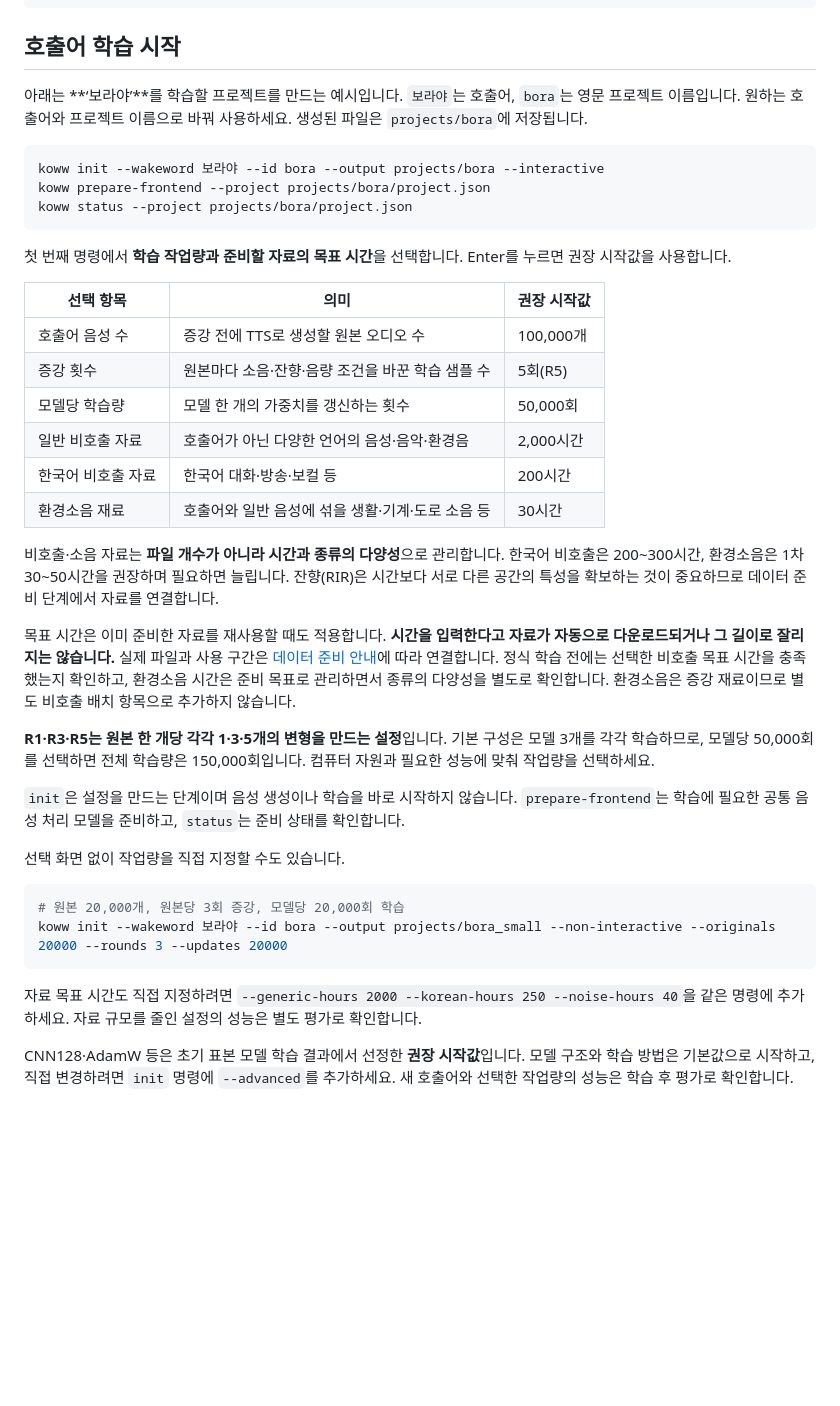
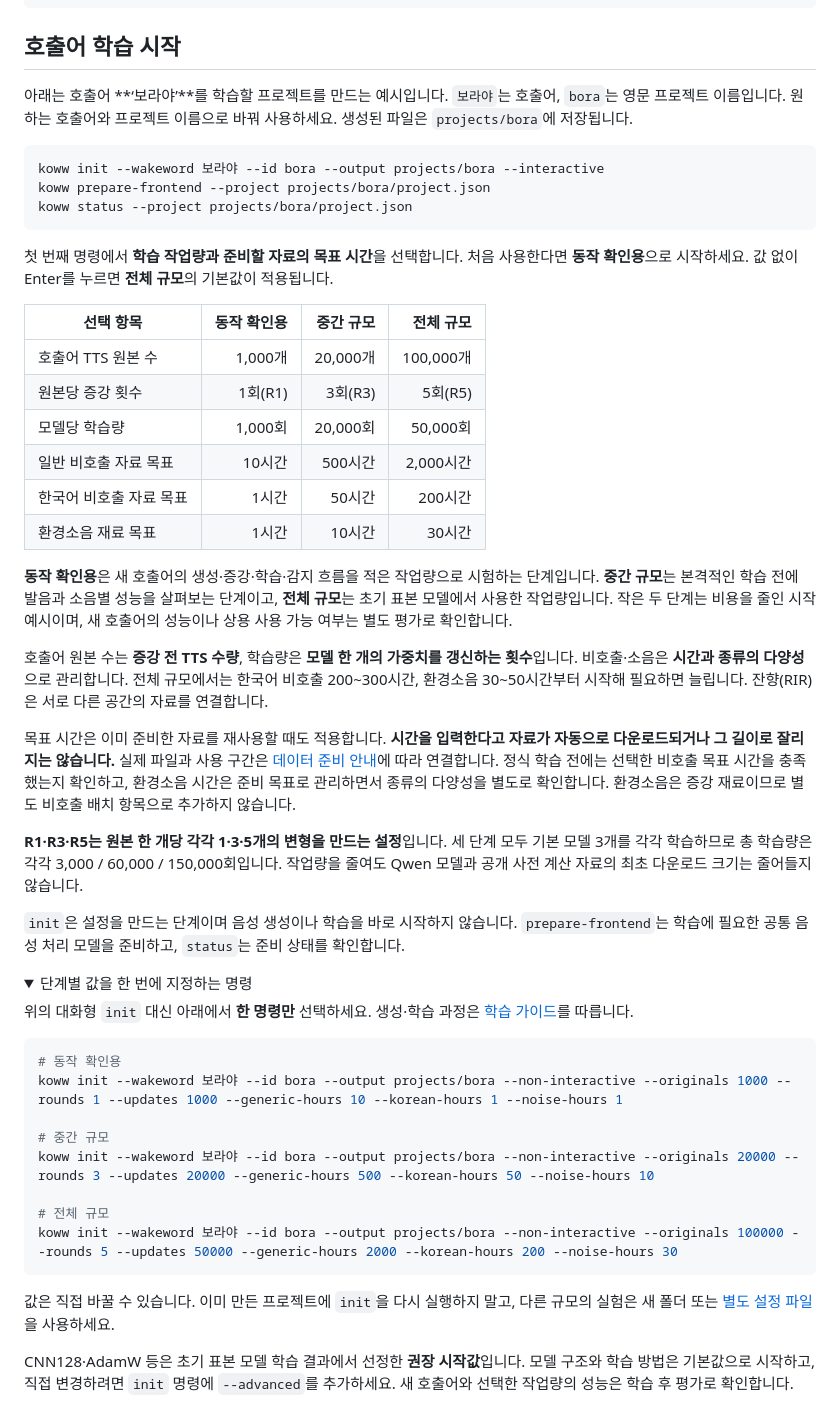
Before and after one commit to zzorbit/openwakeword-korean, a Markdown page: README.md, the part around the change. Drawn GitHub-style; folded sections open; blank space fills up the shorter version.

Commit message:
docs: add three workload recommendations for new wakeword training

````diff
--- a/README.md
+++ b/README.md
@@ -42,7 +42,7 @@ koww check
 
 ## 호출어 학습 시작
 
-아래는 **‘보라야’**를 학습할 프로젝트를 만드는 예시입니다. `보라야`는 호출어, `bora`는 영문 프로젝트 이름입니다. 원하는 호출어와 프로젝트 이름으로 바꿔 사용하세요. 생성된 파일은 `projects/bora`에 저장됩니다.
+아래는 호출어 **‘보라야’**를 학습할 프로젝트를 만드는 예시입니다. `보라야`는 호출어, `bora`는 영문 프로젝트 이름입니다. 원하는 호출어와 프로젝트 이름으로 바꿔 사용하세요. 생성된 파일은 `projects/bora`에 저장됩니다.
 
 ```powershell
 koww init --wakeword 보라야 --id bora --output projects/bora --interactive
@@ -50,33 +50,46 @@ koww prepare-frontend --project projects/bora/project.json
 koww status --project projects/bora/project.json
 ```
 
-첫 번째 명령에서 **학습 작업량과 준비할 자료의 목표 시간**을 선택합니다. Enter를 누르면 권장 시작값을 사용합니다.
+첫 번째 명령에서 **학습 작업량과 준비할 자료의 목표 시간**을 선택합니다. 처음 사용한다면 **동작 확인용**으로 시작하세요. 값 없이 Enter를 누르면 **전체 규모**의 기본값이 적용됩니다.
 
-| 선택 항목 | 의미 | 권장 시작값 |
-| --- | --- | --- |
-| 호출어 음성 수 | 증강 전에 TTS로 생성할 원본 오디오 수 | 100,000개 |
-| 증강 횟수 | 원본마다 소음·잔향·음량 조건을 바꾼 학습 샘플 수 | 5회(R5) |
-| 모델당 학습량 | 모델 한 개의 가중치를 갱신하는 횟수 | 50,000회 |
-| 일반 비호출 자료 | 호출어가 아닌 다양한 언어의 음성·음악·환경음 | 2,000시간 |
-| 한국어 비호출 자료 | 한국어 대화·방송·보컬 등 | 200시간 |
-| 환경소음 재료 | 호출어와 일반 음성에 섞을 생활·기계·도로 소음 등 | 30시간 |
+| 선택 항목 | 동작 확인용 | 중간 규모 | 전체 규모 |
+| --- | ---: | ---: | ---: |
+| 호출어 TTS 원본 수 | 1,000개 | 20,000개 | 100,000개 |
+| 원본당 증강 횟수 | 1회(R1) | 3회(R3) | 5회(R5) |
+| 모델당 학습량 | 1,000회 | 20,000회 | 50,000회 |
+| 일반 비호출 자료 목표 | 10시간 | 500시간 | 2,000시간 |
+| 한국어 비호출 자료 목표 | 1시간 | 50시간 | 200시간 |
+| 환경소음 재료 목표 | 1시간 | 10시간 | 30시간 |
 
-비호출·소음 자료는 **파일 개수가 아니라 시간과 종류의 다양성**으로 관리합니다. 한국어 비호출은 200~300시간, 환경소음은 1차 30~50시간을 권장하며 필요하면 늘립니다. 잔향(RIR)은 시간보다 서로 다른 공간의 특성을 확보하는 것이 중요하므로 데이터 준비 단계에서 자료를 연결합니다.
+**동작 확인용**은 새 호출어의 생성·증강·학습·감지 흐름을 적은 작업량으로 시험하는 단계입니다. **중간 규모**는 본격적인 학습 전에 발음과 소음별 성능을 살펴보는 단계이고, **전체 규모**는 초기 표본 모델에서 사용한 작업량입니다. 작은 두 단계는 비용을 줄인 시작 예시이며, 새 호출어의 성능이나 상용 사용 가능 여부는 별도 평가로 확인합니다.
+
+호출어 원본 수는 **증강 전 TTS 수량**, 학습량은 **모델 한 개의 가중치를 갱신하는 횟수**입니다. 비호출·소음은 **시간과 종류의 다양성**으로 관리합니다. 전체 규모에서는 한국어 비호출 200~300시간, 환경소음 30~50시간부터 시작해 필요하면 늘립니다. 잔향(RIR)은 서로 다른 공간의 자료를 연결합니다.
 
 목표 시간은 이미 준비한 자료를 재사용할 때도 적용합니다. **시간을 입력한다고 자료가 자동으로 다운로드되거나 그 길이로 잘리지는 않습니다.** 실제 파일과 사용 구간은 [데이터 준비 안내](docs/DATASETS.md)에 따라 연결합니다. 정식 학습 전에는 선택한 비호출 목표 시간을 충족했는지 확인하고, 환경소음 시간은 준비 목표로 관리하면서 종류의 다양성을 별도로 확인합니다. 환경소음은 증강 재료이므로 별도 비호출 배치 항목으로 추가하지 않습니다.
 
-**R1·R3·R5는 원본 한 개당 각각 1·3·5개의 변형을 만드는 설정**입니다. 기본 구성은 모델 3개를 각각 학습하므로, 모델당 50,000회를 선택하면 전체 학습량은 150,000회입니다. 컴퓨터 자원과 필요한 성능에 맞춰 작업량을 선택하세요.
+**R1·R3·R5는 원본 한 개당 각각 1·3·5개의 변형을 만드는 설정**입니다. 세 단계 모두 기본 모델 3개를 각각 학습하므로 총 학습량은 각각 3,000 / 60,000 / 150,000회입니다. 작업량을 줄여도 Qwen 모델과 공개 사전 계산 자료의 최초 다운로드 크기는 줄어들지 않습니다.
 
 `init`은 설정을 만드는 단계이며 음성 생성이나 학습을 바로 시작하지 않습니다. `prepare-frontend`는 학습에 필요한 공통 음성 처리 모델을 준비하고, `status`는 준비 상태를 확인합니다.
 
-선택 화면 없이 작업량을 직접 지정할 수도 있습니다.
+<details>
+<summary>단계별 값을 한 번에 지정하는 명령</summary>
+
+위의 대화형 `init` 대신 아래에서 **한 명령만** 선택하세요. 생성·학습 과정은 [학습 가이드](docs/LIBRARY_GUIDE.md)를 따릅니다.
 
 ```powershell
-# 원본 20,000개, 원본당 3회 증강, 모델당 20,000회 학습
-koww init --wakeword 보라야 --id bora --output projects/bora_small --non-interactive --originals 20000 --rounds 3 --updates 20000
+# 동작 확인용
+koww init --wakeword 보라야 --id bora --output projects/bora --non-interactive --originals 1000 --rounds 1 --updates 1000 --generic-hours 10 --korean-hours 1 --noise-hours 1
+
+# 중간 규모
+koww init --wakeword 보라야 --id bora --output projects/bora --non-interactive --originals 20000 --rounds 3 --updates 20000 --generic-hours 500 --korean-hours 50 --noise-hours 10
+
+# 전체 규모
+koww init --wakeword 보라야 --id bora --output projects/bora --non-interactive --originals 100000 --rounds 5 --updates 50000 --generic-hours 2000 --korean-hours 200 --noise-hours 30
 ```
 
-자료 목표 시간도 직접 지정하려면 `--generic-hours 2000 --korean-hours 250 --noise-hours 40`을 같은 명령에 추가하세요. 자료 규모를 줄인 설정의 성능은 별도 평가로 확인합니다.
+값은 직접 바꿀 수 있습니다. 이미 만든 프로젝트에 `init`을 다시 실행하지 말고, 다른 규모의 실험은 새 폴더 또는 [별도 설정 파일](docs/LIBRARY_GUIDE.md#추가-설정과-재사용)을 사용하세요.
+
+</details>
 
 CNN128·AdamW 등은 초기 표본 모델 학습 결과에서 선정한 **권장 시작값**입니다. 모델 구조와 학습 방법은 기본값으로 시작하고, 직접 변경하려면 `init` 명령에 `--advanced`를 추가하세요. 새 호출어와 선택한 작업량의 성능은 학습 후 평가로 확인합니다.
 
````
Also changed, not shown: docs/LIBRARY_GUIDE.md (+30 -4 lines), plan.md (+16 -10 lines).
